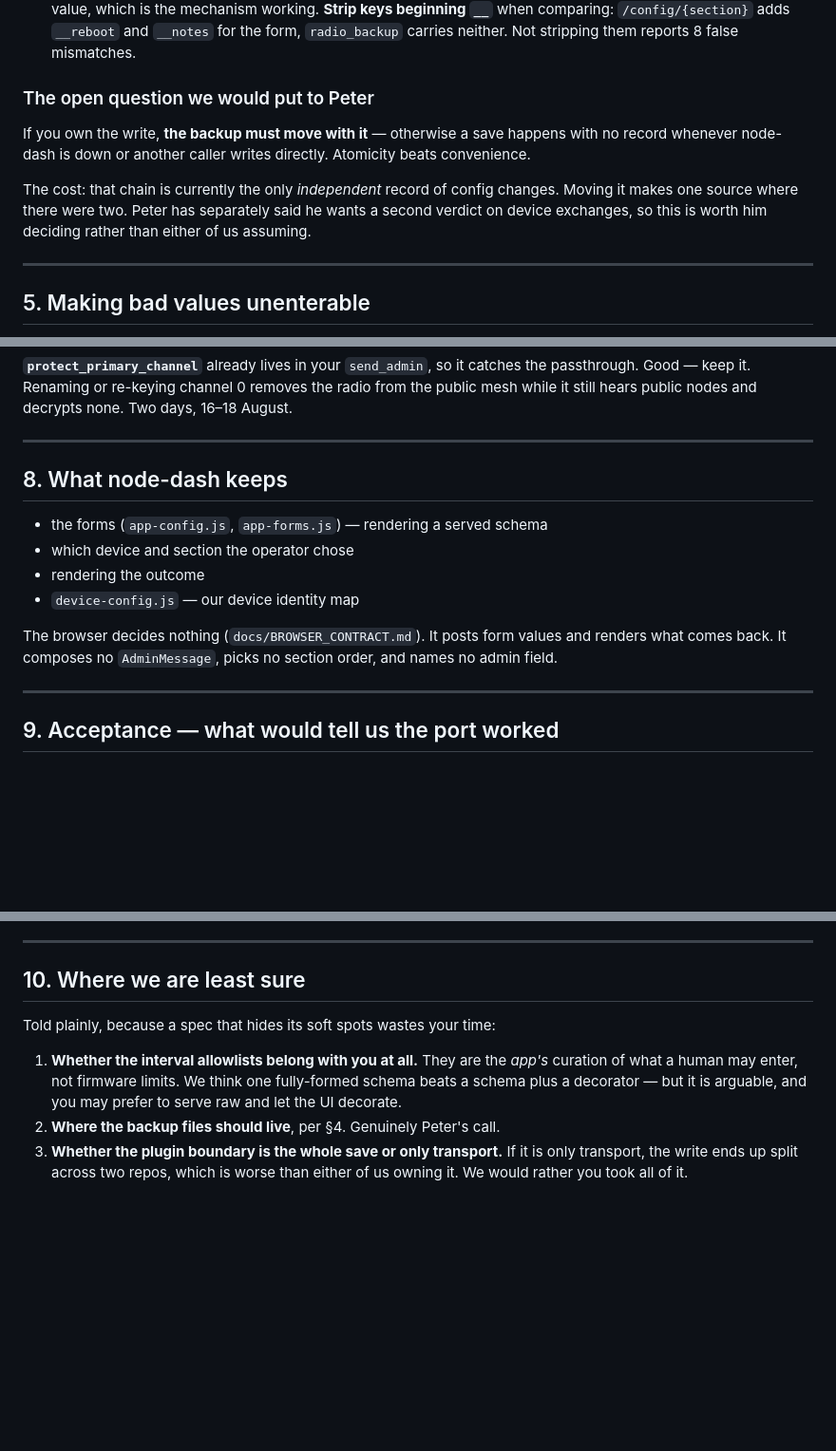
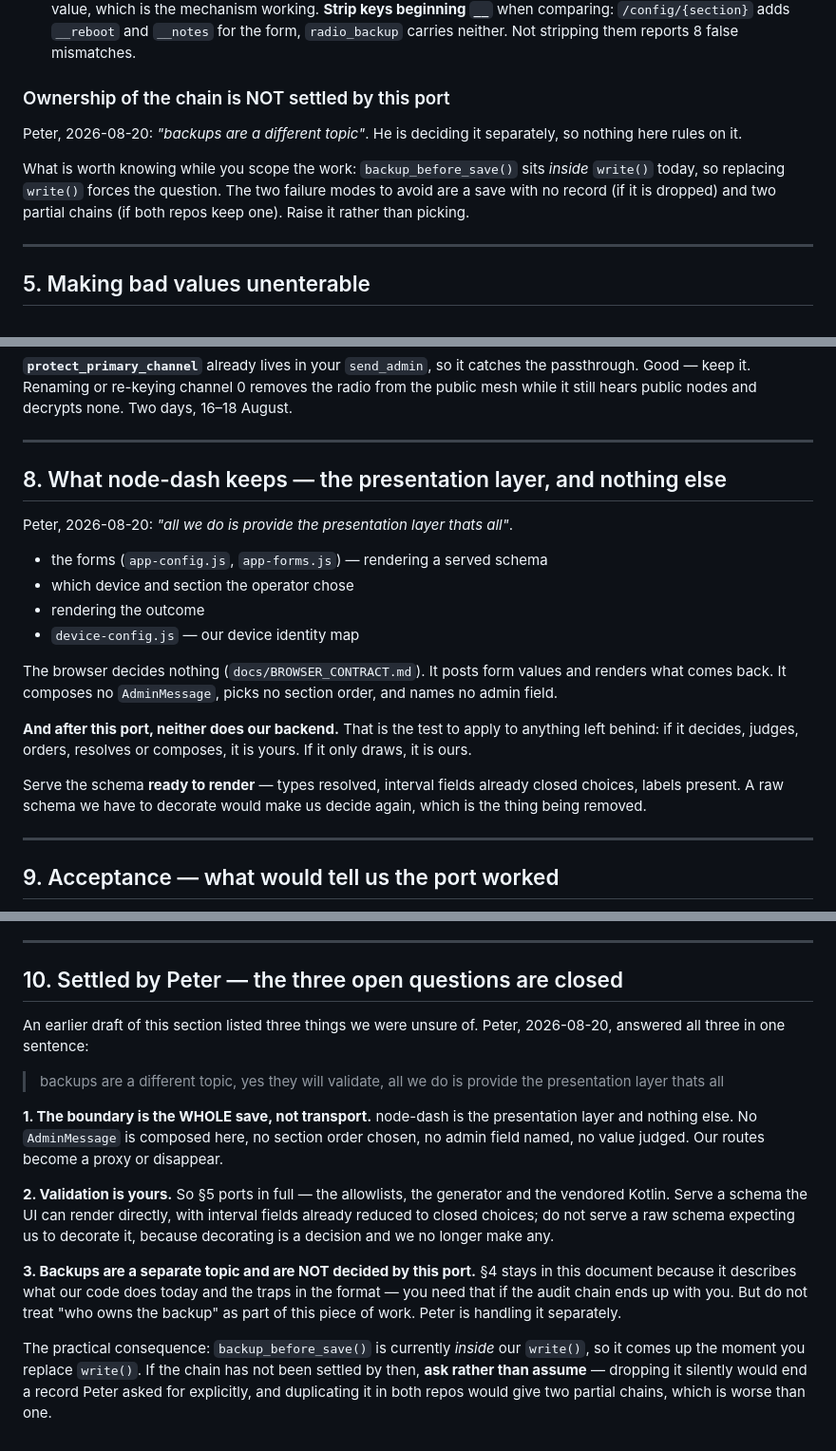
Before and after one commit to pacmac/mesh-radar, a Markdown page: docs/PORT_RADIO_CONFIG_TO_MESH_GW.md, 3 parts joined by grey strips. Shown at 95% size. Rendered like a GitHub page; blank space fills up the shorter version.

Commit message:
docs(port): Peter settles the three open questions — presentation layer only
"backups are a different topic, yes they will validate, all we do is provide the
presentation layer thats all"

Closes all three questions the port spec had left open, so mesh-gw builds to the
ruling rather than to my hedging:

  BOUNDARY   the whole save, not transport. node-dash composes no AdminMessage,
             chooses no section order, names no admin field, judges no value.
             Our routes become a proxy or disappear — the write is not split
             across two repos.

  VALIDATION theirs. The interval allowlists port in full: the map, the
             generator and the vendored Kotlin. With one consequence made
             explicit — serve the schema READY TO RENDER, interval fields
             already closed choices. A raw schema we must decorate hands the
             decision back to us, which is the thing being removed.

  BACKUPS    a separate topic, NOT settled here. The earlier draft put "where
             should the backup files live" to mesh-gw; that is withdrawn, it was
             never theirs to answer. §4 stays because it documents the format and
             its traps, but backup_before_save() sits inside write() and will
             surface when they replace it — they are told to raise it rather than
             pick, since dropping it ends a record Peter asked for and keeping one
             in both repos gives two partial chains.

Added the test for anything left behind: if it decides, judges, orders, resolves
or composes, it is theirs; if it only draws, it is ours.

Sent to mesh-gw as #61, correcting the open questions in #60.

Co-Authored-By: Claude Opus 5 (1M context) <noreply@anthropic.com>

```diff
--- a/docs/PORT_RADIO_CONFIG_TO_MESH_GW.md
+++ b/docs/PORT_RADIO_CONFIG_TO_MESH_GW.md
@@ -250,16 +250,15 @@ async def backup_before_save(device: str) -> str:
    `/config/{section}` adds `__reboot` and `__notes` for the form,
    `radio_backup` carries neither. Not stripping them reports 8 false mismatches.
 
-### The open question we would put to Peter
+### Ownership of the chain is NOT settled by this port
 
-If you own the write, **the backup must move with it** — otherwise a save happens
-with no record whenever node-dash is down or another caller writes directly.
-Atomicity beats convenience.
+Peter, 2026-08-20: *"backups are a different topic"*. He is deciding it separately,
+so nothing here rules on it.
 
-The cost: that chain is currently the only *independent* record of config changes.
-Moving it makes one source where there were two. Peter has separately said he
-wants a second verdict on device exchanges, so this is worth him deciding rather
-than either of us assuming.
+What is worth knowing while you scope the work: `backup_before_save()` sits
+*inside* `write()` today, so replacing `write()` forces the question. The two
+failure modes to avoid are a save with no record (if it is dropped) and two
+partial chains (if both repos keep one). Raise it rather than picking.
 
 ---
 
@@ -393,7 +392,9 @@ the public mesh while it still hears public nodes and decrypts none. Two days,
 
 ---
 
-## 8. What node-dash keeps
+## 8. What node-dash keeps — the presentation layer, and nothing else
+
+Peter, 2026-08-20: *"all we do is provide the presentation layer thats all"*.
 
 - the forms (`app-config.js`, `app-forms.js`) — rendering a served schema
 - which device and section the operator chose
@@ -403,6 +404,14 @@ the public mesh while it still hears public nodes and decrypts none. Two days,
 The browser decides nothing (`docs/BROWSER_CONTRACT.md`). It posts form values and
 renders what comes back. It composes no `AdminMessage`, picks no section order, and
 names no admin field.
+
+**And after this port, neither does our backend.** That is the test to apply to
+anything left behind: if it decides, judges, orders, resolves or composes, it is
+yours. If it only draws, it is ours.
+
+Serve the schema **ready to render** — types resolved, interval fields already
+closed choices, labels present. A raw schema we have to decorate would make us
+decide again, which is the thing being removed.
 
 ---
 
@@ -421,15 +430,31 @@ names no admin field.
 
 ---
 
-## 10. Where we are least sure
+## 10. Settled by Peter — the three open questions are closed
 
-Told plainly, because a spec that hides its soft spots wastes your time:
+An earlier draft of this section listed three things we were unsure of. Peter,
+2026-08-20, answered all three in one sentence:
 
-1. **Whether the interval allowlists belong with you at all.** They are the *app's*
-   curation of what a human may enter, not firmware limits. We think one
-   fully-formed schema beats a schema plus a decorator — but it is arguable, and
-   you may prefer to serve raw and let the UI decorate.
-2. **Where the backup files should live**, per §4. Genuinely Peter's call.
-3. **Whether the plugin boundary is the whole save or only transport.** If it is
-   only transport, the write ends up split across two repos, which is worse than
-   either of us owning it. We would rather you took all of it.
+> backups are a different topic, yes they will validate, all we do is provide the
+> presentation layer thats all
+
+**1. The boundary is the WHOLE save, not transport.** node-dash is the
+presentation layer and nothing else. No `AdminMessage` is composed here, no
+section order chosen, no admin field named, no value judged. Our routes become a
+proxy or disappear.
+
+**2. Validation is yours.** So §5 ports in full — the allowlists, the generator and
+the vendored Kotlin. Serve a schema the UI can render directly, with interval
+fields already reduced to closed choices; do not serve a raw schema expecting us
+to decorate it, because decorating is a decision and we no longer make any.
+
+**3. Backups are a separate topic and are NOT decided by this port.** §4 stays in
+this document because it describes what our code does today and the traps in the
+format — you need that if the audit chain ends up with you. But do not treat "who
+owns the backup" as part of this piece of work. Peter is handling it separately.
+
+The practical consequence: `backup_before_save()` is currently *inside* our
+`write()`, so it comes up the moment you replace `write()`. If the chain has not
+been settled by then, **ask rather than assume** — dropping it silently would end a
+record Peter asked for explicitly, and duplicating it in both repos would give two
+partial chains, which is worse than one.
```
